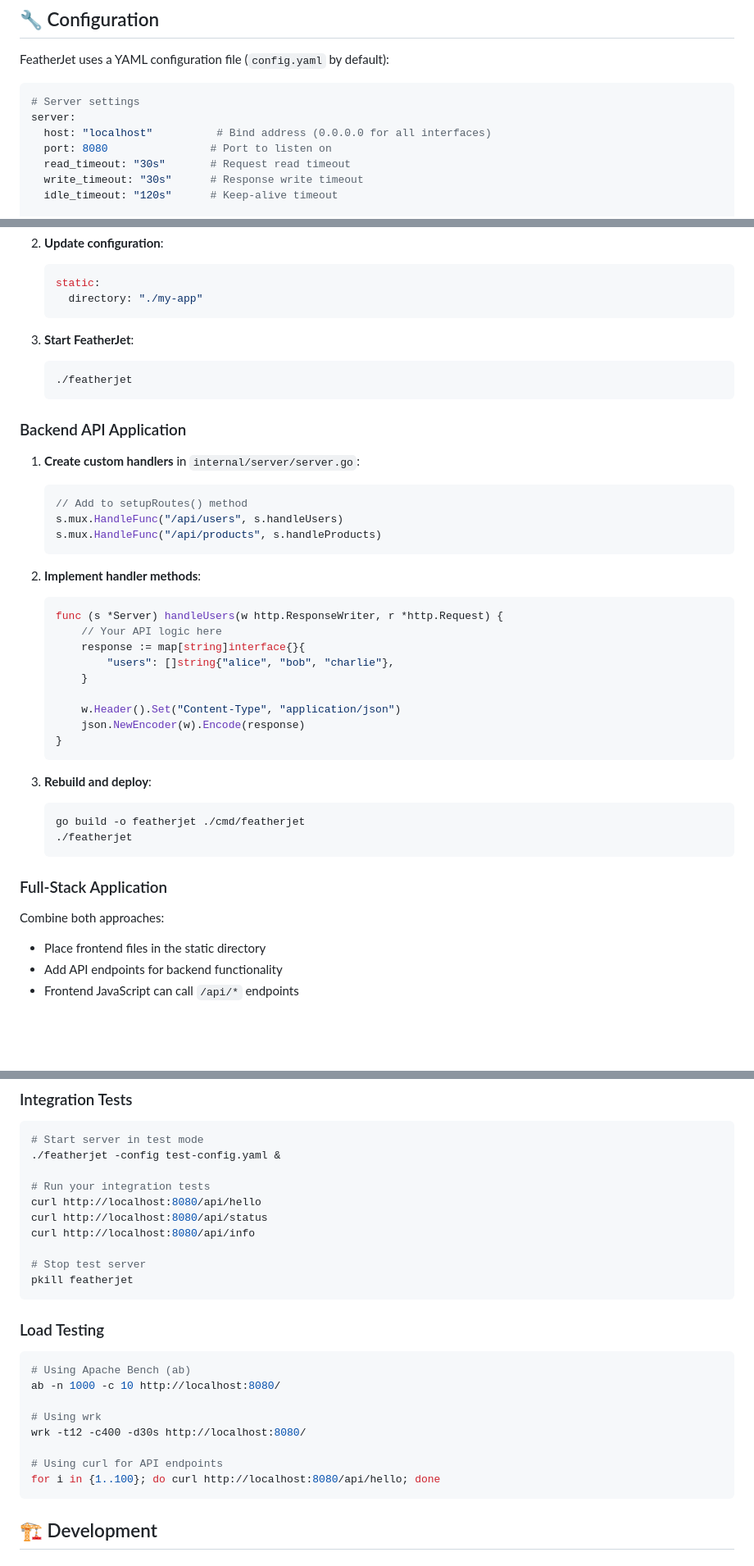
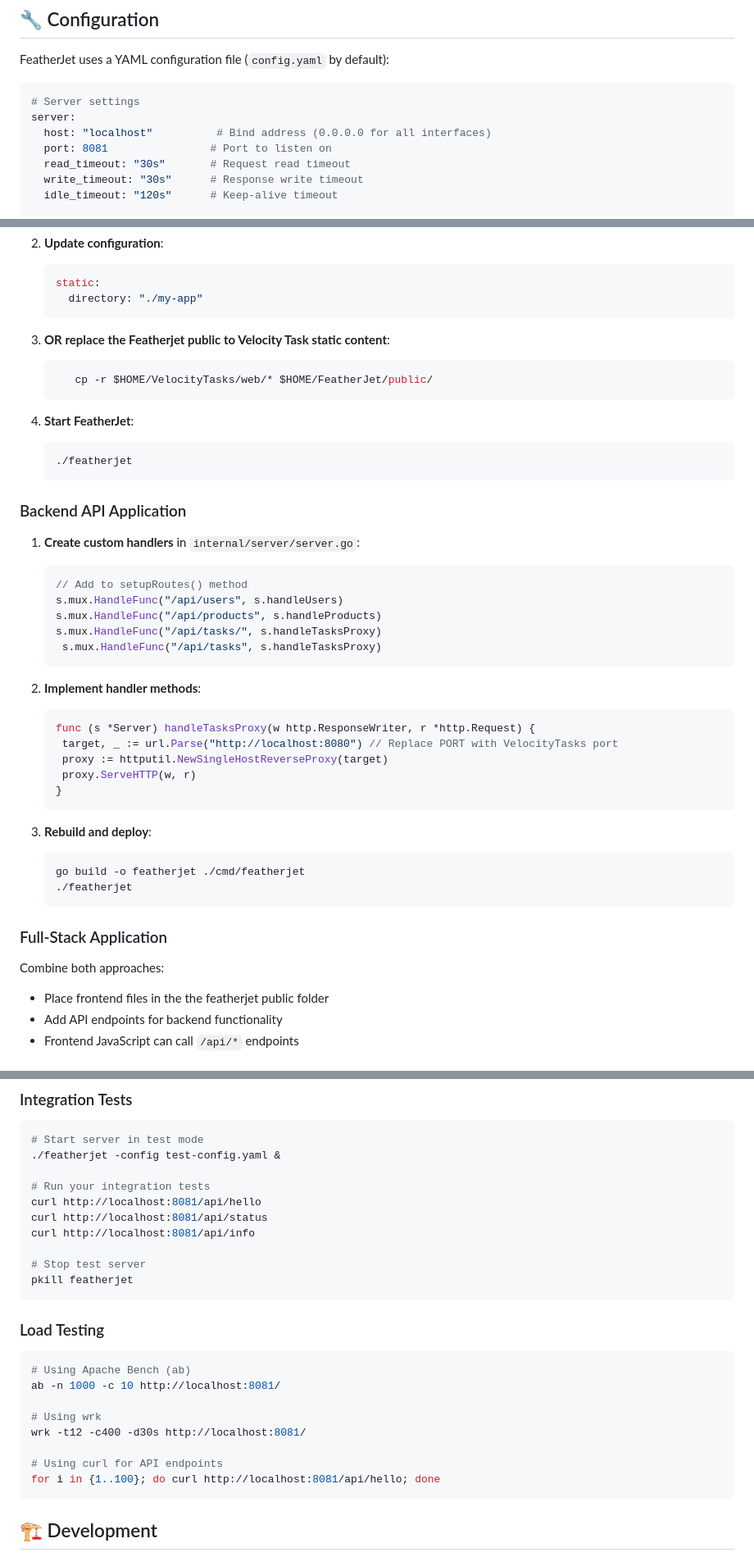
Before and after one commit to Parvez1825/FeatherJet, a Markdown page: README.md, 3 parts joined by grey strips. Shown at 82% size. Rendered like a GitHub page; blank space fills up the shorter version.

````diff
--- a/README.md
+++ b/README.md
@@ -143,7 +143,7 @@ FeatherJet uses a YAML configuration file (`config.yaml` by default):
 # Server settings
 server:
   host: "localhost"          # Bind address (0.0.0.0 for all interfaces)
-  port: 8080                # Port to listen on
+  port: 8081                # Port to listen on
   read_timeout: "30s"       # Request read timeout
   write_timeout: "30s"      # Response write timeout
   idle_timeout: "120s"      # Keep-alive timeout
@@ -201,8 +201,12 @@ middleware:
    static:
      directory: "./my-app"
    ```
+3. **OR replace the Featherjet public to Velocity Task static content**:
+   ```bash
+      cp -r $HOME/VelocityTasks/web/* $HOME/FeatherJet/public/
+      ```
 
-3. **Start FeatherJet**:
+4. **Start FeatherJet**:
    ```bash
    ./featherjet
    ```
@@ -214,18 +218,17 @@ middleware:
    // Add to setupRoutes() method
    s.mux.HandleFunc("/api/users", s.handleUsers)
    s.mux.HandleFunc("/api/products", s.handleProducts)
+   s.mux.HandleFunc("/api/tasks/", s.handleTasksProxy)
+	s.mux.HandleFunc("/api/tasks", s.handleTasksProxy)
    ```
 
 2. **Implement handler methods**:
+
    ```go
-   func (s *Server) handleUsers(w http.ResponseWriter, r *http.Request) {
-       // Your API logic here
-       response := map[string]interface{}{
-           "users": []string{"alice", "bob", "charlie"},
-       }
-
-       w.Header().Set("Content-Type", "application/json")
-       json.NewEncoder(w).Encode(response)
+   func (s *Server) handleTasksProxy(w http.ResponseWriter, r *http.Request) {
+    target, _ := url.Parse("http://localhost:8080") // Replace PORT with VelocityTasks port
+    proxy := httputil.NewSingleHostReverseProxy(target)
+    proxy.ServeHTTP(w, r)
    }
    ```
 
@@ -238,7 +241,7 @@ middleware:
 ### Full-Stack Application
 
 Combine both approaches:
-- Place frontend files in the static directory
+- Place frontend files in the the featherjet public folder
 - Add API endpoints for backend functionality
 - Frontend JavaScript can call `/api/*` endpoints
 
@@ -265,9 +268,9 @@ go test ./tests/server_test.go
 ./featherjet -config test-config.yaml &
 
 # Run your integration tests
-curl http://localhost:8080/api/hello
-curl http://localhost:8080/api/status
-curl http://localhost:8080/api/info
+curl http://localhost:8081/api/hello
+curl http://localhost:8081/api/status
+curl http://localhost:8081/api/info
 
 # Stop test server
 pkill featherjet
@@ -276,13 +279,13 @@ pkill featherjet
 ### Load Testing
 ```bash
 # Using Apache Bench (ab)
-ab -n 1000 -c 10 http://localhost:8080/
+ab -n 1000 -c 10 http://localhost:8081/
 
 # Using wrk
-wrk -t12 -c400 -d30s http://localhost:8080/
+wrk -t12 -c400 -d30s http://localhost:8081/
 
 # Using curl for API endpoints
-for i in {1..100}; do curl http://localhost:8080/api/hello; done
+for i in {1..100}; do curl http://localhost:8081/api/hello; done
 ```
 
 ## 🏗️ Development
````
Also changed, not shown: other parts of README.md (+4 -4 lines).
